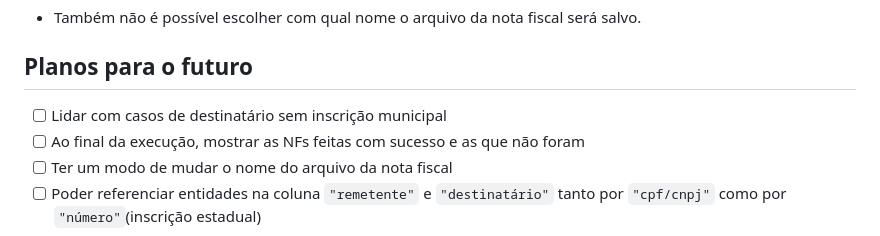
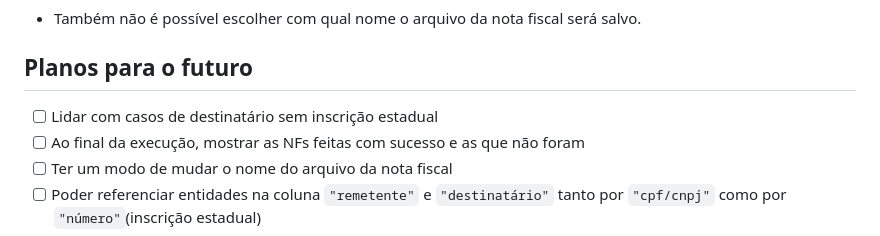
Before and after one commit to cayo-rodrigues/nff, a Markdown page: README.md, the part around one of its changes. Drawn GitHub-style.

Commit message:
docs: update README

```diff
--- a/README.md
+++ b/README.md
@@ -61,7 +63,7 @@ As principais tecnologias utilizadas foram:
 
 ## Planos para o futuro
 
-- [ ] Lidar com casos de destinatário sem inscrição municipal
+- [ ] Lidar com casos de destinatário sem inscrição estadual
 - [ ] Ao final da execução, mostrar as NFs feitas com sucesso e as que não foram
 - [ ] Ter um modo de mudar o nome do arquivo da nota fiscal
 - [ ] Poder referenciar entidades na coluna `"remetente"` e `"destinatário"` tanto por `"cpf/cnpj"` como por `"número"`(inscrição estadual)
```
Also changed, not shown: other parts of README.md (+2 -0 lines).
